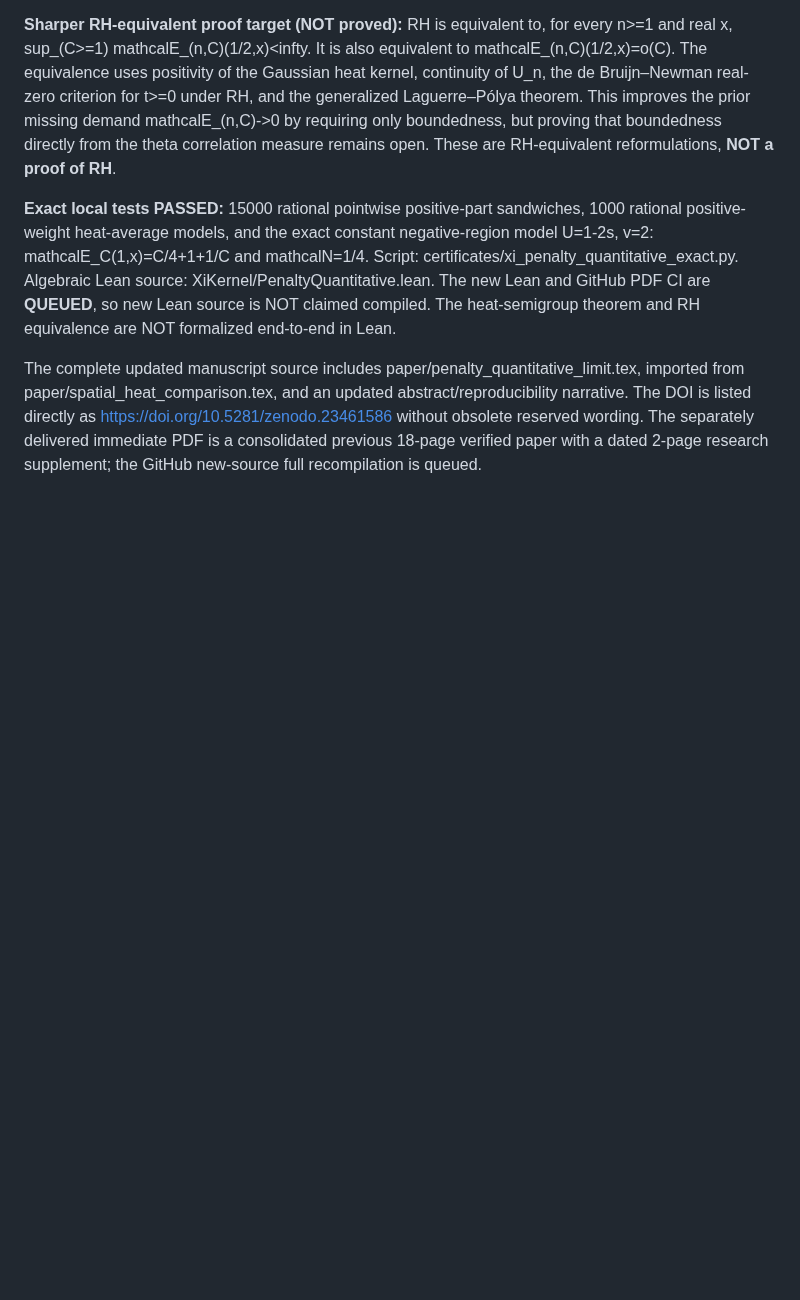
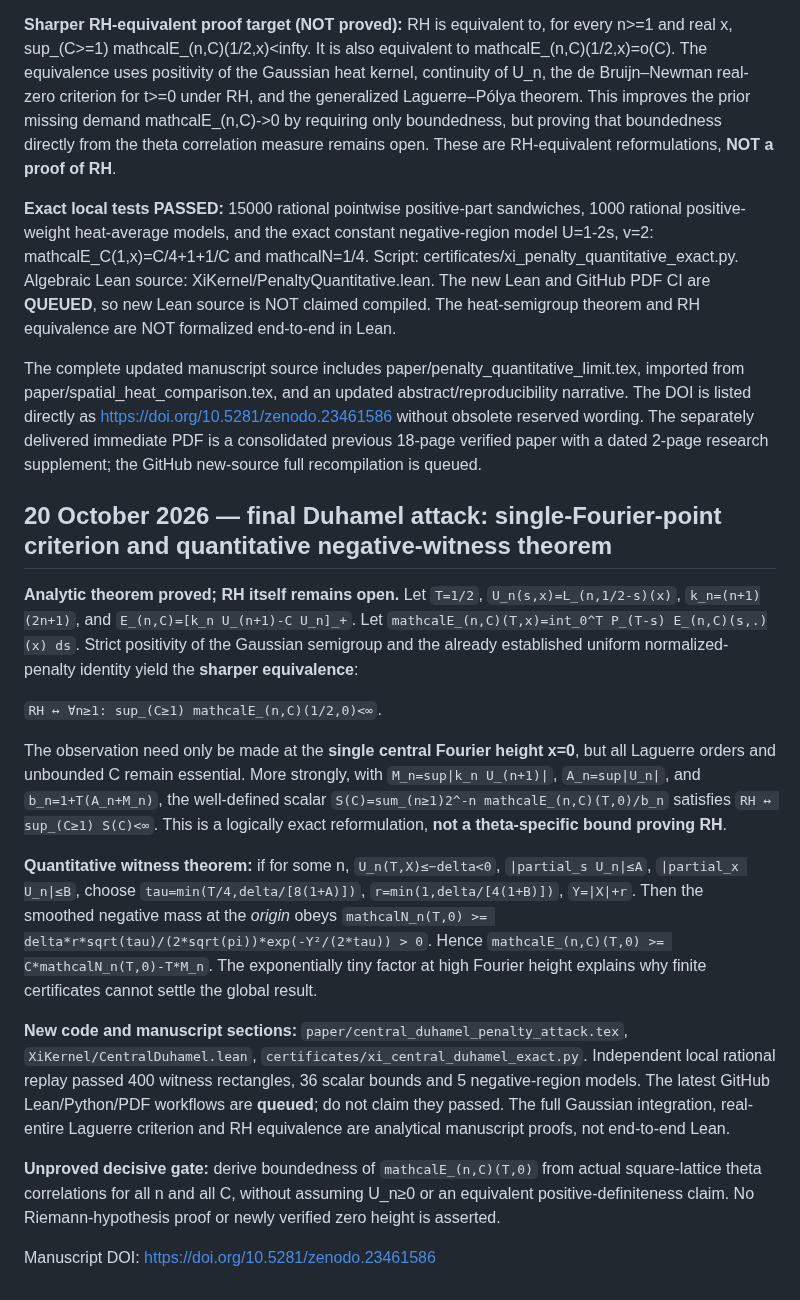
Before and after one commit to tonynewton79-web/RiemannHypothesis, a Markdown page: README.md, the part around the change. Drawn GitHub-style; blank space fills up the shorter version.

Commit message:
Record exact single-observation RH penalty criterion, one-scalar formulation, negative-witness bound and queued CI trust boundary

```diff
--- a/README.md
+++ b/README.md
@@ -566,3 +566,46 @@ This uses no RH or positivity assumption. The theta heat transform and all its d
 **Exact local tests PASSED:** 15000 rational pointwise positive-part sandwiches, 1000 rational positive-weight heat-average models, and the exact constant negative-region model U=1-2s, v=2: mathcalE_C(1,x)=C/4+1+1/C and mathcalN=1/4. Script: certificates/xi_penalty_quantitative_exact.py. Algebraic Lean source: XiKernel/PenaltyQuantitative.lean. The new Lean and GitHub PDF CI are **QUEUED**, so new Lean source is NOT claimed compiled. The heat-semigroup theorem and RH equivalence are NOT formalized end-to-end in Lean.
 
 The complete updated manuscript source includes paper/penalty_quantitative_limit.tex, imported from paper/spatial_heat_comparison.tex, and an updated abstract/reproducibility narrative. The DOI is listed directly as https://doi.org/10.5281/zenodo.23461586 without obsolete reserved wording. The separately delivered immediate PDF is a consolidated previous 18-page verified paper with a dated 2-page research supplement; the GitHub new-source full recompilation is queued.
+
+## 20 October 2026 — final Duhamel attack: single-Fourier-point criterion and quantitative negative-witness theorem
+
+**Analytic theorem proved; RH itself remains open.** Let `T=1/2`,
+`U_n(s,x)=L_(n,1/2-s)(x)`, `k_n=(n+1)(2n+1)`,
+and `E_(n,C)=[k_n U_(n+1)-C U_n]_+`.
+Let `mathcalE_(n,C)(T,x)=int_0^T P_(T-s) E_(n,C)(s,.)(x) ds`.
+Strict positivity of the Gaussian semigroup and the already established
+uniform normalized-penalty identity yield the **sharper equivalence**:
+
+`RH ↔ ∀n≥1: sup_(C≥1) mathcalE_(n,C)(1/2,0)<∞`.
+
+The observation need only be made at the **single central Fourier height x=0**, but all Laguerre orders and unbounded C remain essential. More strongly, with
+`M_n=sup|k_n U_(n+1)|`, `A_n=sup|U_n|`, and `b_n=1+T(A_n+M_n)`,
+the well-defined scalar `S(C)=sum_(n≥1)2^-n mathcalE_(n,C)(T,0)/b_n`
+satisfies `RH ↔ sup_(C≥1) S(C)<∞`. This is a logically exact reformulation, **not a theta-specific bound proving RH**.
+
+**Quantitative witness theorem:** if for some n, `U_n(T,X)≤−delta<0`,
+`|partial_s U_n|≤A`, `|partial_x U_n|≤B`, choose
+`tau=min(T/4,delta/[8(1+A)])`,
+`r=min(1,delta/[4(1+B)])`, `Y=|X|+r`.
+Then the smoothed negative mass at the *origin* obeys
+`mathcalN_n(T,0) >= delta*r*sqrt(tau)/(2*sqrt(pi))*exp(-Y²/(2*tau)) > 0`.
+Hence `mathcalE_(n,C)(T,0) >= C*mathcalN_n(T,0)-T*M_n`.
+The exponentially tiny factor at high Fourier height explains why finite
+certificates cannot settle the global result.
+
+**New code and manuscript sections:**
+`paper/central_duhamel_penalty_attack.tex`,
+`XiKernel/CentralDuhamel.lean`,
+`certificates/xi_central_duhamel_exact.py`.
+Independent local rational replay passed 400 witness rectangles,
+36 scalar bounds and 5 negative-region models.
+The latest GitHub Lean/Python/PDF workflows are **queued**; do not claim
+they passed. The full Gaussian integration, real-entire Laguerre criterion
+and RH equivalence are analytical manuscript proofs, not end-to-end Lean.
+
+**Unproved decisive gate:** derive boundedness of `mathcalE_(n,C)(T,0)`
+from actual square-lattice theta correlations for all n and all C,
+without assuming U_n≥0 or an equivalent positive-definiteness claim.
+No Riemann-hypothesis proof or newly verified zero height is asserted.
+
+Manuscript DOI: https://doi.org/10.5281/zenodo.23461586
```
